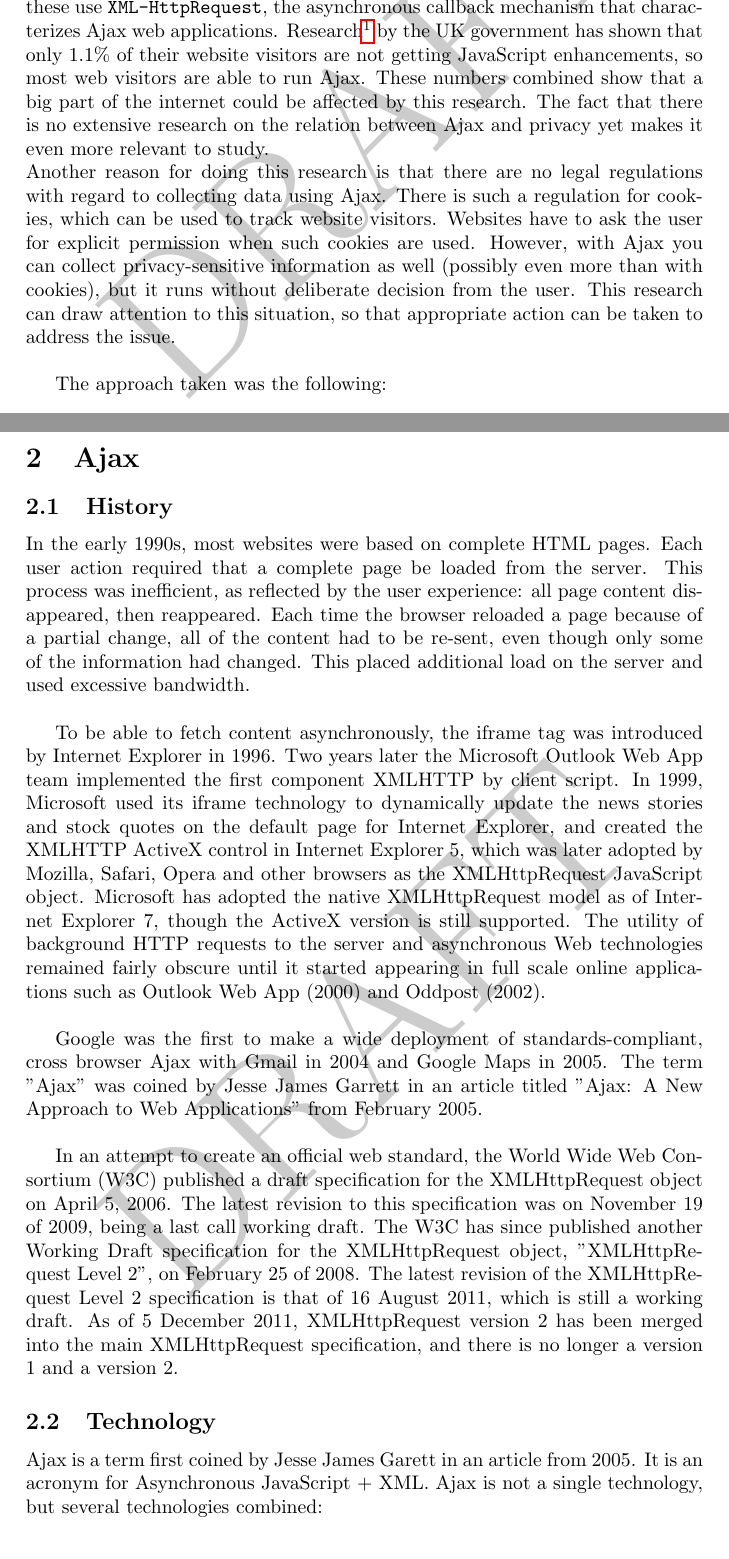
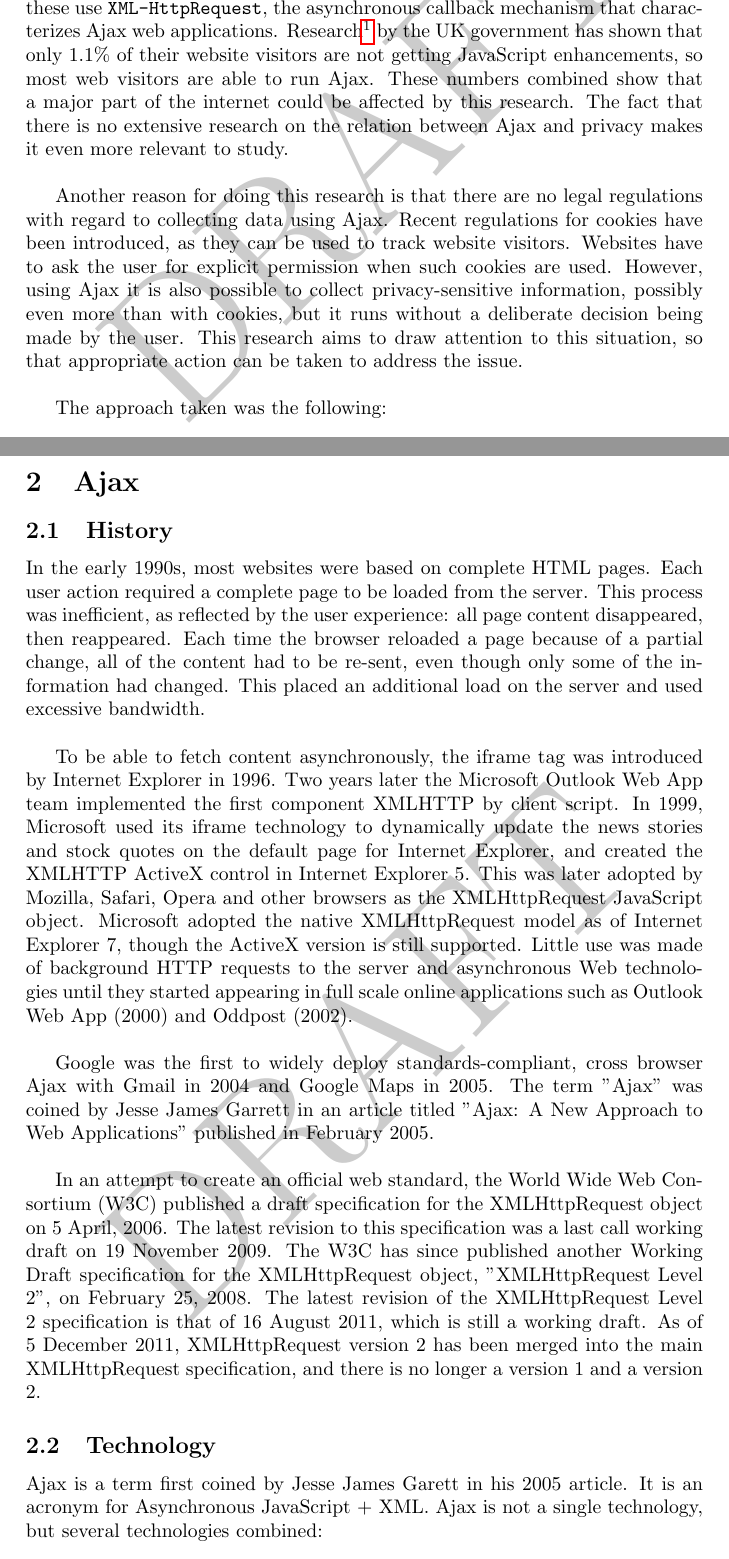
Before and after one commit to dubwise101/Research-B, a LaTeX paper (Tex/paper.tex, which reads Tex/parts/ajax.tex, Tex/parts/introduction.tex): two parts of pages 2 and 3 of 9, joined at a grey line, cut so that both start at the same text. Compiled offline with pdfLaTeX.

Commit message:
Applied feedback from Scientific English course

```diff
--- a/Tex/parts/ajax.tex
+++ b/Tex/parts/ajax.tex
@@ -1,17 +1,17 @@
 \section{Ajax}
 
 \subsection{History}
-In the early 1990s, most websites were based on complete HTML pages. Each user action required that a complete page be loaded from the server. This process was inefficient, as reflected by the user experience: all page content disappeared, then reappeared. Each time the browser reloaded a page because of a partial change, all of the content had to be re-sent, even though only some of the information had changed. This placed additional load on the server and used excessive bandwidth.\\
+In the early 1990s, most websites were based on complete HTML pages. Each user action required a complete page to be loaded from the server. This process was inefficient, as reflected by the user experience: all page content disappeared, then reappeared. Each time the browser reloaded a page because of a partial change, all of the content had to be re-sent, even though only some of the information had changed. This placed an additional load on the server and used excessive bandwidth.\\
 
 To be able to fetch content asynchronously, the iframe tag was introduced by Internet Explorer in 1996. Two years later the Microsoft Outlook Web App team implemented the first component XMLHTTP by client script.
-In 1999, Microsoft used its iframe technology to dynamically update the news stories and stock quotes on the default page for Internet Explorer, and created the XMLHTTP ActiveX control in Internet Explorer 5, which was later adopted by Mozilla, Safari, Opera and other browsers as the XMLHttpRequest JavaScript object. Microsoft has adopted the native XMLHttpRequest model as of Internet Explorer 7, though the ActiveX version is still supported. The utility of background HTTP requests to the server and asynchronous Web technologies remained fairly obscure until it started appearing in full scale online applications such as Outlook Web App (2000) and Oddpost (2002).\\
+In 1999, Microsoft used its iframe technology to dynamically update the news stories and stock quotes on the default page for Internet Explorer, and created the XMLHTTP ActiveX control in Internet Explorer 5. This was later adopted by Mozilla, Safari, Opera and other browsers as the XMLHttpRequest JavaScript object. Microsoft adopted the native XMLHttpRequest model as of Internet Explorer 7, though the ActiveX version is still supported. Little use was made of background HTTP requests to the server and asynchronous Web technologies until they started appearing in full scale online applications such as Outlook Web App (2000) and Oddpost (2002).\\
 
-Google was the first to make a wide deployment of standards-compliant, cross browser Ajax with Gmail in 2004 and Google Maps in 2005. The term "Ajax" was coined by Jesse James Garrett in an article titled "Ajax: A New Approach to Web Applications" from February 2005.\\
+Google was the first to widely deploy standards-compliant, cross browser Ajax with Gmail in 2004 and Google Maps in 2005. The term "Ajax" was coined by Jesse James Garrett in an article titled "Ajax: A New Approach to Web Applications" published in February 2005.\\
 
-In an attempt to create an official web standard, the World Wide Web Consortium (W3C) published a draft specification for the XMLHttpRequest object on April 5, 2006. The latest revision to this specification was on November 19 of 2009, being a last call working draft. The W3C has since published another Working Draft specification for the XMLHttpRequest object, "XMLHttpRequest Level 2", on February 25 of 2008. The latest revision of the XMLHttpRequest Level 2 specification is that of 16 August 2011, which is still a working draft. As of 5 December 2011, XMLHttpRequest version 2 has been merged into the main XMLHttpRequest specification, and there is no longer a version 1 and a version 2.
+In an attempt to create an official web standard, the World Wide Web Consortium (W3C) published a draft specification for the XMLHttpRequest object on 5 April, 2006. The latest revision to this specification was a last call working draft on 19 November 2009. The W3C has since published another Working Draft specification for the XMLHttpRequest object, "XMLHttpRequest Level 2", on February 25, 2008. The latest revision of the XMLHttpRequest Level 2 specification is that of 16 August 2011, which is still a working draft. As of 5 December 2011, XMLHttpRequest version 2 has been merged into the main XMLHttpRequest specification, and there is no longer a version 1 and a version 2.
 
 \subsection{Technology}
-Ajax is a term first coined by Jesse James Garett in an article from 2005. It is an acronym for Asynchronous JavaScript + XML. Ajax is not a single technology, but several technologies combined:\\
+Ajax is a term first coined by Jesse James Garett in his 2005 article. It is an acronym for Asynchronous JavaScript + XML. Ajax is not a single technology, but several technologies combined:\\
 \begin{enumerate}
 	\item standards-based presentation using XHTML and CSS
 	\item dynamic display and interaction using the DOM (Document Object Model)
--- a/Tex/parts/introduction.tex
+++ b/Tex/parts/introduction.tex
@@ -1,19 +1,20 @@
 \section{Introduction}
 
 %The big picture
-By now most web users are familiar with the concept of cookies. Cookies are a web mechanism required for running a website. But they are also used for third-party tracking and profiling, which is considered as privacy invasive. That's why the EU cookie law was put into effect: websites have to ask their visitors for permission when cookies are used for such purposes. But cookies are not the only web technology that can be used to invade a user's privacy: enter Ajax.\\
+By now, most web users are familiar with the concept of cookies. Cookies are a web mechanism required for running a website. But they are also used for third-party tracking and profiling, which is considered as privacy invasive. That is why the European Union (EU) cookie law was put into effect: websites have to ask their visitors for permission when cookies are used for such purposes. But cookies are not the only web technology that can be used to invade a user's privacy: enter Ajax.\\
 
 %History & what is known
-Back in the days, browsing the web was a rather static experience: the user triggered HTTP requests by clicking on elements of a web page, the server then processed these requests and returned HTML pages to the client. This model makes technical sense, but it is not much of a user experience: the user has to wait while the server is doing the processing. To prevent this, a collection of web technologies, called Ajax, was used to hide the processing from the user. Ajax acts as an intermediary layer between the user and the server, which allows for asynchronous communication. This means that the user does not have to wait for the server anymore. This makes web pages more interactive, and thus a richer user experience is achieved. Some examples of Ajax applications are the dynamic loading of news articles while scrolling and displaying search results while you type.	On the other hand, there is a lot more communication between the client and the server. Since Ajax can be used to collect personal information, it essentially converts the browser into a perfect surveillance and profiling tool. All activities of the user (like keystrokes and mouse movements) can be logged.\\
+Back in the days, browsing the web was a rather static experience: the user triggered HTTP requests by clicking on elements of a web page, the server then processed these requests and returned HTML pages to the client. This model makes technical sense, but it is not much of a user experience: the user has to wait while the server is doing the processing. To prevent this, Ajax, a collection of web technologies, was used to hide the processing from the user. Ajax acts as an intermediary layer between the user and the server, which allows for asynchronous communication. This means that the user no longer has to wait for the server. This makes web pages more interactive, and thus a richer user experience is achieved. Some examples of Ajax applications are the dynamic loading of news articles while scrolling, and displaying search results while you type.	On the other hand, this results in more communication between the client and the server. Since Ajax can be used to collect personal information, it essentially converts the browser into a perfect surveillance and profiling tool. All activities of the user (like keystrokes and mouse movements) can be logged.\\
 
 %What is unknown
-What is unknown is how Ajax can be used to profile website visitors. Data collected using Ajax can be used to build profiles or draw (presumed) conclusions about users. This can obviously be privacy invasive. If website visitors can be profiled using Ajax, then a big part of the web users could be subject to privacy infringements.\\
+How Ajax can be used to profile website visitors remains unknown. Data collected using Ajax can be used to build profiles or draw (presumed) conclusions about users which obviously can be privacy invasive. If website visitors can be profiled using Ajax, then a large number of web users could be subject to privacy infringements.\\
 
 %Why it is important
-Web applications that use client-side scripting are nearly everywhere: 98 of the 100 most-viewed websites in the US use client-side JavaScript~\cite{intrusion}, and half of these use \verb|XML-HttpRequest|, the asynchronous callback mechanism that characterizes Ajax web applications. Research\footnote{https://gds.blog.gov.uk/2013/10/21/how-many-people-are-missing-out-on-javascript-enhancement/} by the UK government has shown that only 1.1\% of their website visitors are not getting JavaScript enhancements, so most web visitors are able to run Ajax. These numbers combined show that a big part of the internet could be affected by this research. The fact that there is no extensive research on the relation between Ajax and privacy yet makes it even more relevant to study.\\
-	Another reason for doing this research is that there are no legal regulations with regard to collecting data using Ajax. There is such a regulation for cookies, which can be used to track website visitors. Websites have to ask the user for explicit permission when such cookies are used. However, with Ajax you can collect privacy-sensitive information as well (possibly even more than with cookies), but it runs without deliberate decision from the user. This research can draw attention to this situation, so that appropriate action can be taken to address the issue.\\
+Web applications that use client-side scripting are nearly everywhere: 98 of the 100 most-viewed websites in the US use client-side JavaScript~\cite{intrusion}, and half of these use \verb|XML-HttpRequest|, the asynchronous callback mechanism that characterizes Ajax web applications. Research\footnote{https://gds.blog.gov.uk/2013/10/21/how-many-people-are-missing-out-on-javascript-enhancement/} by the UK government has shown that only 1.1\% of their website visitors are not getting JavaScript enhancements, so most web visitors are able to run Ajax. These numbers combined show that a major part of the internet could be affected by this research. The fact that there is no extensive research on the relation between Ajax and privacy makes it even more relevant to study.\\
 
-	%Summary of approach
+Another reason for doing this research is that there are no legal regulations with regard to collecting data using Ajax. Recent regulations for cookies have been introduced, as they can be used to track website visitors. Websites have to ask the user for explicit permission when such cookies are used. However, using Ajax it is also possible to collect privacy-sensitive information, possibly even more than with cookies, but it runs without a deliberate decision being made by the user. This research aims to draw attention to this situation, so that appropriate action can be taken to address the issue.\\
+
+%Summary of approach
 The approach taken was the following:\\
 \begin{enumerate}
 	\item Make an overview of Ajax and the current use of it.
```
Also changed, not shown: Tex/parts/introduction.tex (2 more changed lines).
